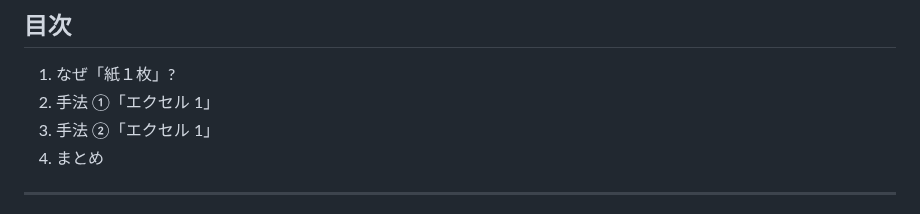
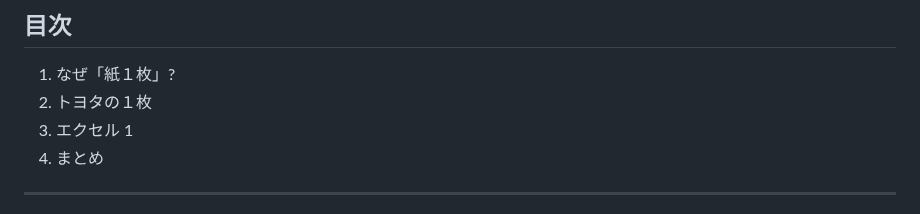
Before and after one commit to naruwo-github/reading-in-a-circle, a Markdown page: presentation/slide20230329.md, the part around the change. Rendered like a GitHub page.

Commit message:
update md

```diff
--- a/presentation/slide20230329.md
+++ b/presentation/slide20230329.md
@@ -49,8 +49,8 @@ _color: white
 ## 目次
 
 1. なぜ「紙１枚」?
-2. 手法 ①「エクセル 1」
-3. 手法 ②「エクセル 1」
+2. トヨタの１枚
+3. エクセル 1
 4. まとめ
 
 ---
```
